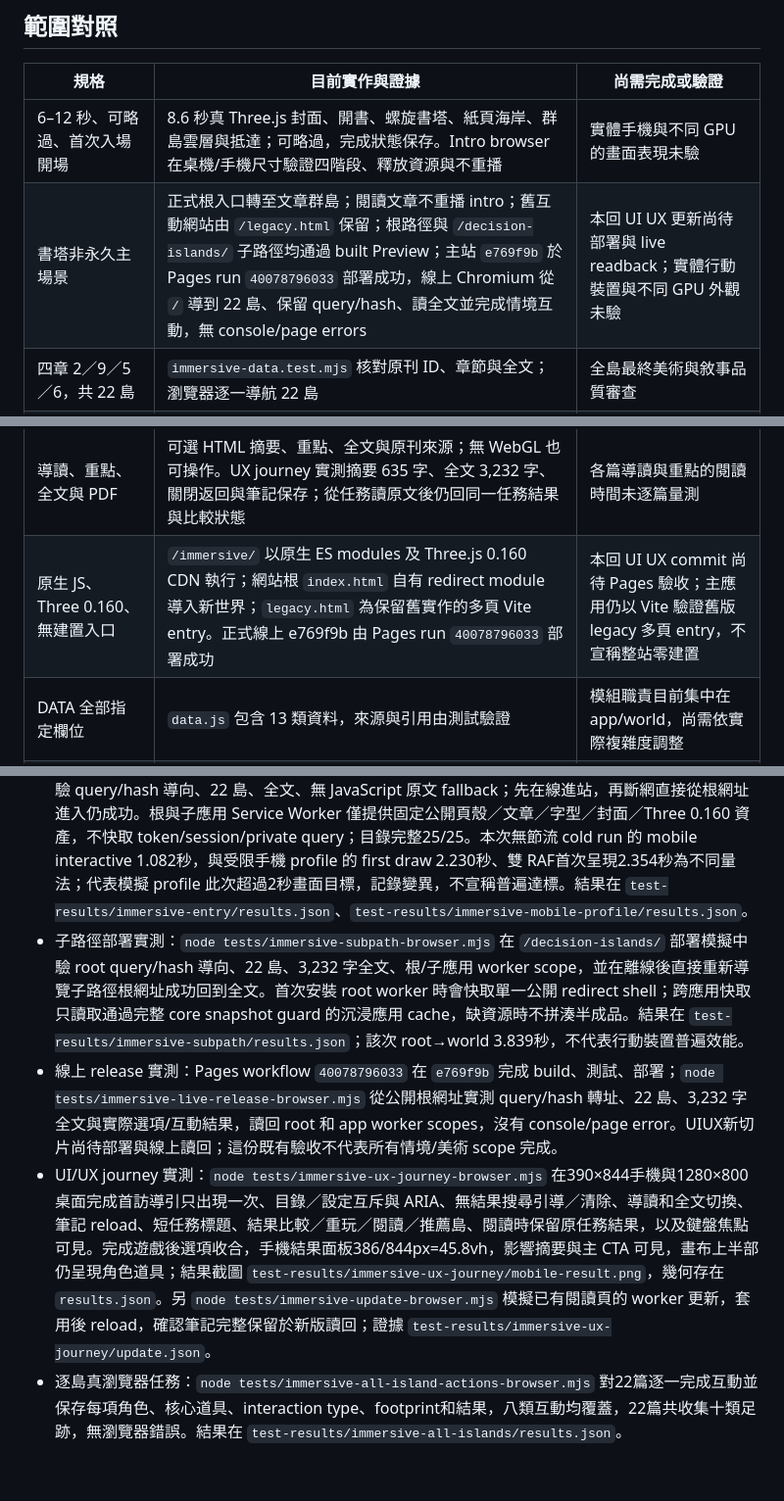
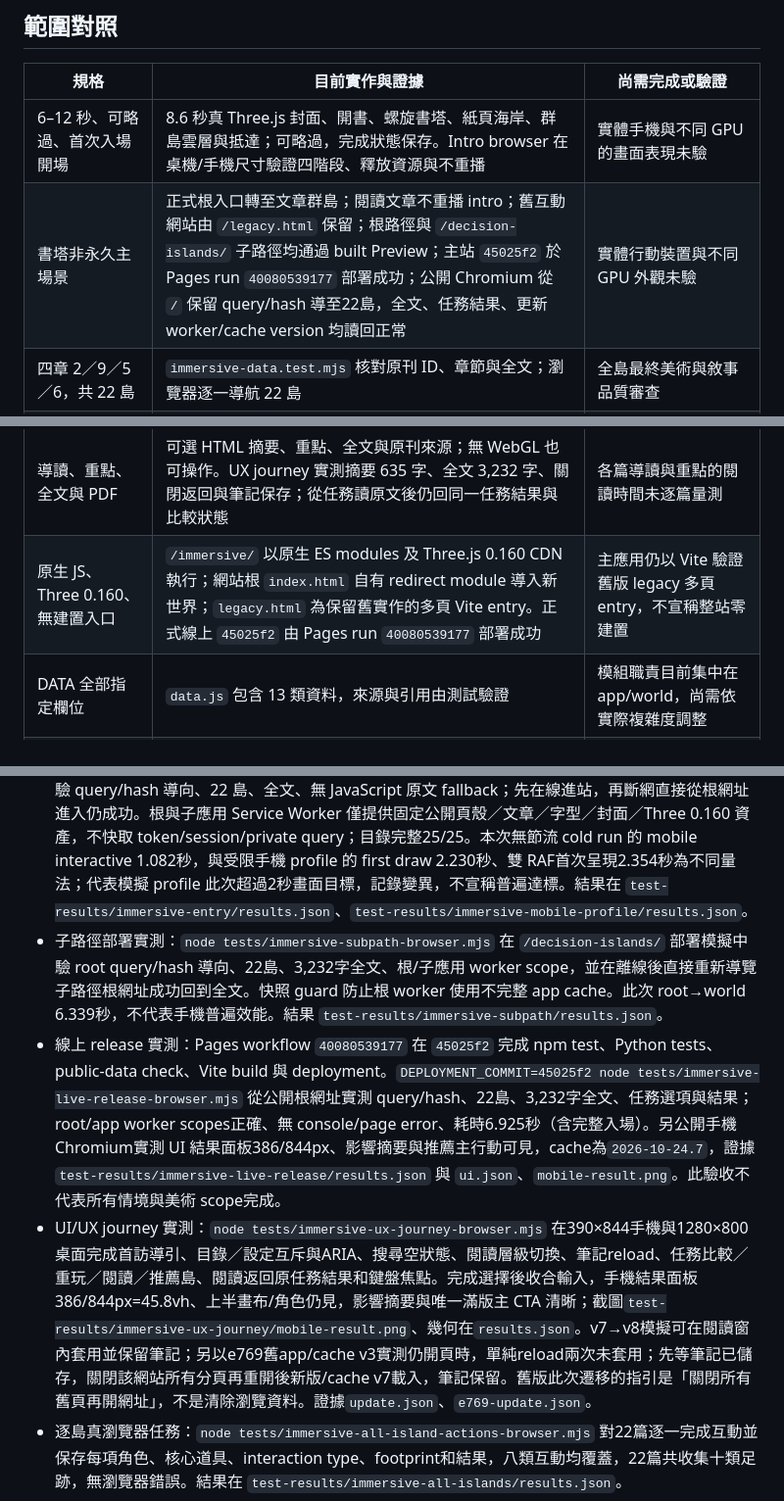
Before and after one commit to mela0976/decision-islands, a Markdown page: docs/IMMERSIVE-PROGRESS.md, 3 parts joined by grey strips. Shown at 98% size. GitHub-like rendering; blank space fills up the shorter version.

Commit message:
Record immersive UX and update acceptance

```diff
--- a/docs/IMMERSIVE-PROGRESS.md
+++ b/docs/IMMERSIVE-PROGRESS.md
@@ -18,7 +18,7 @@
 | 規格 | 目前實作與證據 | 尚需完成或驗證 |
 |---|---|---|
 | 6–12 秒、可略過、首次入場開場 | 8.6 秒真 Three.js 封面、開書、螺旋書塔、紙頁海岸、群島雲層與抵達；可略過，完成狀態保存。Intro browser 在桌機/手機尺寸驗證四階段、釋放資源與不重播 | 實體手機與不同 GPU 的畫面表現未驗 |
-| 書塔非永久主場景 | 正式根入口轉至文章群島；閱讀文章不重播 intro；舊互動網站由 `/legacy.html` 保留；根路徑與 `/decision-islands/` 子路徑均通過 built Preview；主站 `e769f9b` 於 Pages run `40078796033` 部署成功，線上 Chromium 從 `/` 導到 22 島、保留 query/hash、讀全文並完成情境互動，無 console/page errors | 本回 UI UX 更新尚待部署與 live readback；實體行動裝置與不同 GPU 外觀未驗 |
+| 書塔非永久主場景 | 正式根入口轉至文章群島；閱讀文章不重播 intro；舊互動網站由 `/legacy.html` 保留；根路徑與 `/decision-islands/` 子路徑均通過 built Preview；主站 `45025f2` 於 Pages run `40080539177` 部署成功；公開 Chromium 從 `/` 保留 query/hash 導至22島，全文、任務結果、更新 worker/cache version 均讀回正常 | 實體行動裝置與不同 GPU 外觀未驗 |
 | 四章 2／9／5／6，共 22 島 | `immersive-data.test.mjs` 核對原刊 ID、章節與全文；瀏覽器逐一導航 22 島 | 全島最終美術與敘事品質審查 |
 | 不規則、可航行、保留海面 | 固定 seed 座標，島間距至少 18；四群島包圍盒分離 | 遠景觀感、章內船隻和自然海岸聚落需持續打磨 |
 | 紙本編輯與微縮世界質感 | 霧面建築、共享細顆粒紙岸粗糙度貼圖、樹木、道具、柔和海面與章節色彩；檢視手機首屏遮疊後，390px 寬度隱藏四位角色浮動姓名牌，保留角色本體、互動泡泡與 DOM 對話 | 黑白影像、指紋、花朵、半色調等原刊語彙尚未完整融入；真機材質觀感未驗 |
@@ -34,7 +34,7 @@
 | 三個推薦目的地在 3D 中預覽 | 閱讀結尾三個入口，hover／鍵盤 focus 預覽遠方島嶼 | 海面三條推薦航線同時顯示與離開 hover 清除需驗證 |
 | 故事與自由模式共享進度 | 切換模式、全景、22 篇目錄、搜尋、收藏、已讀 | 兩種模式的端到端敘事差異仍需深化 |
 | 導讀、重點、全文與 PDF | 可選 HTML 摘要、重點、全文與原刊來源；無 WebGL 也可操作。UX journey 實測摘要 635 字、全文 3,232 字、關閉返回與筆記保存；從任務讀原文後仍回同一任務結果與比較狀態 | 各篇導讀與重點的閱讀時間未逐篇量測 |
-| 原生 JS、Three 0.160、無建置入口 | `/immersive/` 以原生 ES modules 及 Three.js 0.160 CDN 執行；網站根 `index.html` 自有 redirect module 導入新世界；`legacy.html` 為保留舊實作的多頁 Vite entry。正式線上 e769f9b 由 Pages run `40078796033` 部署成功 | 本回 UI UX commit 尚待 Pages 驗收；主應用仍以 Vite 驗證舊版 legacy 多頁 entry，不宣稱整站零建置 |
+| 原生 JS、Three 0.160、無建置入口 | `/immersive/` 以原生 ES modules 及 Three.js 0.160 CDN 執行；網站根 `index.html` 自有 redirect module 導入新世界；`legacy.html` 為保留舊實作的多頁 Vite entry。正式線上 `45025f2` 由 Pages run `40080539177` 部署成功 | 主應用仍以 Vite 驗證舊版 legacy 多頁 entry，不宣稱整站零建置 |
 | DATA 全部指定欄位 | `data.js` 包含 13 類資料，來源與引用由測試驗證 | 模組職責目前集中在 app/world，尚需依實際複雜度調整 |
 | LOD、共用資源與清理 | 當前島全細節、遠島 silhouette、instanced 人群、共享材質／幾何與紙岸粗糙度貼圖、delta 上限與 dispose。代表模擬條件為390×844 DPR2、10Mbps/150ms、CPU4×、reduced motion、冷 Chromium SwiftShader；本次world ready 1.762s、首個 WebGL draw 1.780s、雙 RAF 首次呈現1.875s、setup 158.1ms、NPC泡泡10ms、遊戲結果401ms。上一相同條件呈現2.354s；較早單次1.955s。保留變異，不外推真機或所有頁面。 | 三次 run 有兩次首次呈現超過2秒；模擬瀏覽器不等同實體手機或不同 GPU；首幀略過陰影、450ms後恢復，需真機校準延遲感受與長時 GPU 表現 |
 | 滑鼠、觸控、鍵盤、音效、減少動態 | OrbitControls、DOM 按鈕、音效開關、reduced motion、44px 主操作目標。`immersive-npc-touch-browser.mjs` 在 390×844、DPR2 真觸控 canvas 點選可見居民；UX journey 真 Chromium 驗 Tab 焦點輪廓、目錄／設定互斥與 dialog 返回 | 多種真手機／瀏覽器的鍵盤完整探索、音效、減少動態仍待體驗驗收 |
@@ -53,9 +53,9 @@
 - 2026-10-24：完成新入口離線註冊接線，精確匹配 `/immersive/` 的導覽請求並回應快取的 `index.html`；離線回退僅限該應用根路徑。`node --test tests/immersive-cache.test.mjs tests/immersive-progress.test.mjs tests/immersive-data.test.mjs` 34/34 通過。Playwright Chromium 已載入後設為離線並 reload 原始 `/immersive/` URL，確認文章台詞可用；快取含入口、模組、CSS、原文資料、出版字體與 Three.js CDN 模組。
 - 新增可重跑 `node tests/immersive-offline-browser.mjs`：以真 Chromium 驗證 service worker 控制、25/25 清單項（11 個字體檔、字型 CSS、封面、文章 JSON、入口資產、兩個 Three.js CDN 模組）、離線載入 3,232 字元原文、離線編輯筆記後再次 reload 仍保存。原先狀態快照的 24 是 optional cache 尚未完成時讀取；完整清單為 25/25，未發現缺項。cache v7更新後需重跑。結果留在 `test-results/immersive-offline/results.json`。
 - 根入口實測：`node tests/immersive-entry-browser.mjs` 以 built Preview、fresh mobile Chromium 驗 query/hash 導向、22 島、全文、無 JavaScript 原文 fallback；先在線進站，再斷網直接從根網址進入仍成功。根與子應用 Service Worker 僅提供固定公開頁殼／文章／字型／封面／Three 0.160 資產，不快取 token/session/private query；目錄完整25/25。本次無節流 cold run 的 mobile interactive 1.082秒，與受限手機 profile 的 first draw 2.230秒、雙 RAF首次呈現2.354秒為不同量法；代表模擬 profile 此次超過2秒畫面目標，記錄變異，不宣稱普遍達標。結果在 `test-results/immersive-entry/results.json`、`test-results/immersive-mobile-profile/results.json`。
-- 子路徑部署實測：`node tests/immersive-subpath-browser.mjs` 在 `/decision-islands/` 部署模擬中驗 root query/hash 導向、22 島、3,232 字全文、根/子應用 worker scope，並在離線後直接重新導覽子路徑根網址成功回到全文。首次安裝 root worker 時會快取單一公開 redirect shell；跨應用快取只讀取通過完整 core snapshot guard 的沉浸應用 cache，缺資源時不拼湊半成品。結果在 `test-results/immersive-subpath/results.json`；該次 root→world 3.839秒，不代表行動裝置普遍效能。
-- 線上 release 實測：Pages workflow `40078796033` 在 `e769f9b` 完成 build、測試、部署；`node tests/immersive-live-release-browser.mjs` 從公開根網址實測 query/hash 轉址、22 島、3,232 字全文與實際選項/互動結果，讀回 root 和 app worker scopes，沒有 console/page error。UIUX新切片尚待部署與線上讀回；這份既有驗收不代表所有情境/美術 scope 完成。
-- UI/UX journey 實測：`node tests/immersive-ux-journey-browser.mjs` 在390×844手機與1280×800桌面完成首訪導引只出現一次、目錄／設定互斥與 ARIA、無結果搜尋引導／清除、導讀和全文切換、筆記 reload、短任務標題、結果比較／重玩／閱讀／推薦島、閱讀時保留原任務結果，以及鍵盤焦點可見。完成遊戲後選項收合，手機結果面板386/844px=45.8vh，影響摘要與主 CTA 可見，畫布上半部仍呈現角色道具；結果截圖 `test-results/immersive-ux-journey/mobile-result.png`，幾何存在 `results.json`。另 `node tests/immersive-update-browser.mjs` 模擬已有閱讀頁的 worker 更新，套用後 reload，確認筆記完整保留於新版讀回；證據 `test-results/immersive-ux-journey/update.json`。
+- 子路徑部署實測：`node tests/immersive-subpath-browser.mjs` 在 `/decision-islands/` 部署模擬中驗 root query/hash 導向、22島、3,232字全文、根/子應用 worker scope，並在離線後直接重新導覽子路徑根網址成功回到全文。快照 guard 防止根 worker 使用不完整 app cache。此次 root→world 6.339秒，不代表手機普遍效能。結果 `test-results/immersive-subpath/results.json`。
+- 線上 release 實測：Pages workflow `40080539177` 在 `45025f2` 完成 npm test、Python tests、public-data check、Vite build 與 deployment。`DEPLOYMENT_COMMIT=45025f2 node tests/immersive-live-release-browser.mjs` 從公開根網址實測 query/hash、22島、3,232字全文、任務選項與結果；root/app worker scopes正確、無 console/page error、耗時6.925秒（含完整入場）。另公開手機 Chromium實測 UI 結果面板386/844px、影響摘要與推薦主行動可見，cache為`2026-10-24.7`，證據 `test-results/immersive-live-release/results.json` 與 `ui.json`、`mobile-result.png`。此驗收不代表所有情境與美術 scope完成。
+- UI/UX journey 實測：`node tests/immersive-ux-journey-browser.mjs` 在390×844手機與1280×800桌面完成首訪導引、目錄／設定互斥與ARIA、搜尋空狀態、閱讀層級切換、筆記reload、任務比較／重玩／閱讀／推薦島、閱讀返回原任務結果和鍵盤焦點。完成選擇後收合輸入，手機結果面板386/844px=45.8vh、上半畫布/角色仍見，影響摘要與唯一滿版主 CTA 清晰；截圖`test-results/immersive-ux-journey/mobile-result.png`、幾何在`results.json`。v7→v8模擬可在閱讀窗內套用並保留筆記；另以e769舊app/cache v3實測仍開頁時，單純reload兩次未套用；先等筆記已儲存，關閉該網站所有分頁再重開後新版/cache v7載入，筆記保留。舊版此次遷移的指引是「關閉所有舊頁再開網址」，不是清除瀏覽資料。證據`update.json`、`e769-update.json`。
 - 逐島真瀏覽器任務：`node tests/immersive-all-island-actions-browser.mjs` 對22篇逐一完成互動並保存每項角色、核心道具、interaction type、footprint和結果，八類互動均覆蓋，22篇共收集十類足跡，無瀏覽器錯誤。結果在 `test-results/immersive-all-islands/results.json`。
 - 角色／觸控與晚載入：`node tests/immersive-npc-touch-browser.mjs`、`node tests/immersive-late-world-browser.mjs` 驗真 canvas touch 命中居民、每位角色不借用其他角色台詞，以及快取模組延遲時保留已完成情境、文章全文、筆記與閱讀暫停。結果在 `test-results/immersive-npc-touch/`、`test-results/immersive-late-world/results.json`。
 - 代表性手機模擬：`node tests/immersive-mobile-profile-browser.mjs`，390×844、DPR2、冷瀏覽器內容、10Mbps/150ms、CPU4×、reduced motion、Chromium SwiftShader。最新 run world ready1.762秒、first draw1.780秒、雙 RAF首次呈現1.875秒；同條件上一 run 首次呈現2.354秒。100 NPC泡泡10ms、互動結果401ms。變異仍超過2秒目標，不宣稱所有行動裝置達標；Three0.160與文章 JSON並行下載。結果 `test-results/immersive-mobile-profile/results.json`、`first-draw.png`。
```
Also changed, not shown: other parts of docs/IMMERSIVE-PROGRESS.md (+1 -1 lines).
